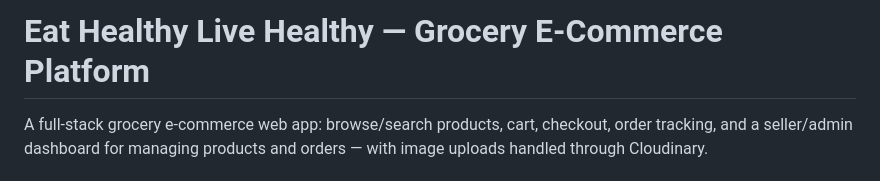
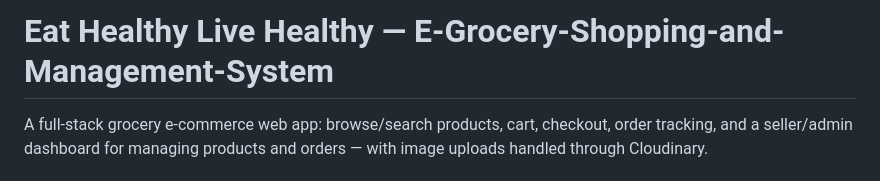
Before and after one commit to Tasmin-Sintiya-Moumi/E-Grocery-Shopping-and-Management-System, a Markdown page: README.md, the part around the change. Drawn GitHub-style.

```diff
--- a/README.md
+++ b/README.md
@@ -1,4 +1,4 @@
-# Eat Healthy Live Healthy — Grocery E-Commerce Platform
+# Eat Healthy Live Healthy — E-Grocery-Shopping-and-Management-System
 
 A full-stack grocery e-commerce web app: browse/search products, cart,
 checkout, order tracking, and a seller/admin dashboard for managing products
```
